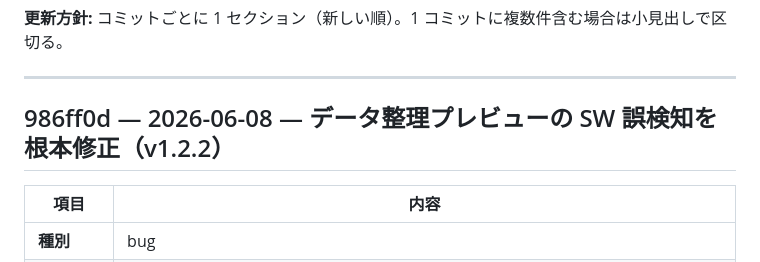
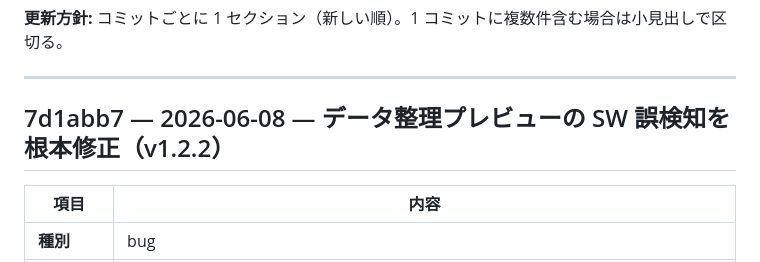
Before and after one commit to kuwa2005/music-archive-extension, a Markdown page: issues.md, the part around the change. Rendered like a GitHub page.

Commit message:
issues.md のコミットハッシュを 7d1abb7 に修正
Co-authored-by: Cursor <cursoragent@cursor.com>

```diff
--- a/issues.md
+++ b/issues.md
@@ -6,7 +6,7 @@
 
 ---
 
-## 986ff0d — 2026-06-08 — データ整理プレビューの SW 誤検知を根本修正（v1.2.2）
+## 7d1abb7 — 2026-06-08 — データ整理プレビューの SW 誤検知を根本修正（v1.2.2）
 
 | 項目 | 内容 |
 |------|------|
```
